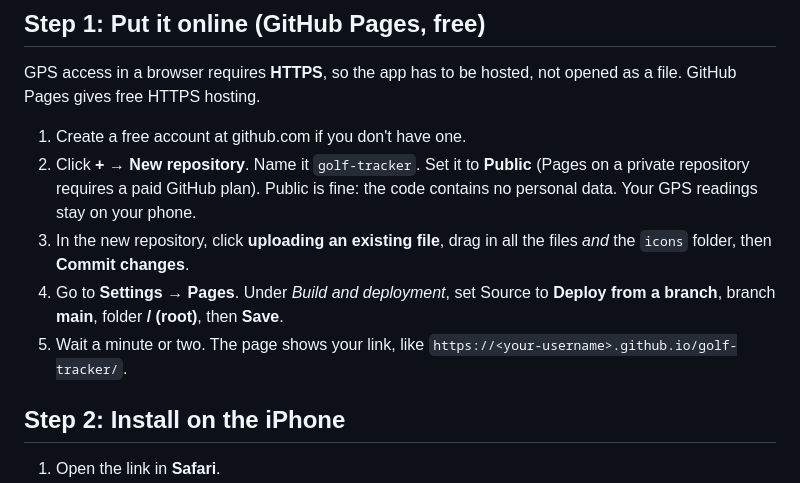
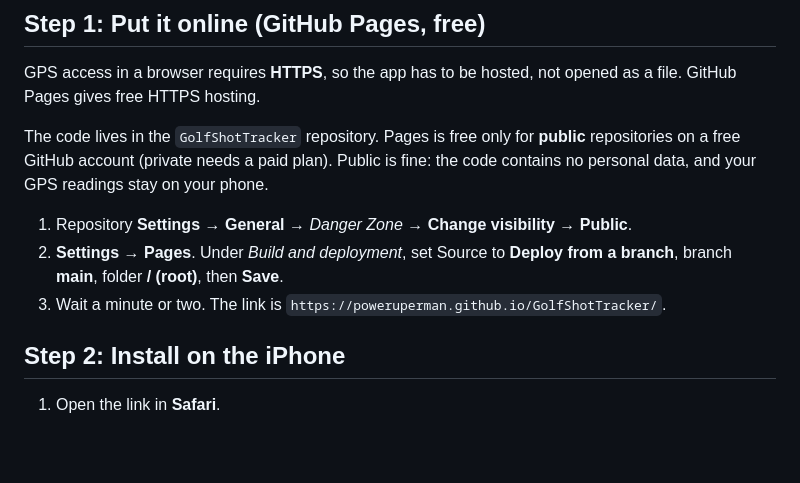
Before and after one commit to poweruperman/GolfShotTracker, a Markdown page: README.md, the part around the change. GitHub-like rendering; blank space fills up the shorter version.

Commit message:
Update docs for repository rename to GolfShotTracker
Point the README's hosting steps at the existing repository and its
Pages URL, and drop the trademarked product name from the planning
Project reference in CLAUDE.md.

Co-Authored-By: Claude Opus 5.5 <noreply@anthropic.com>
Claude-Session: https://claude.ai/code/session_01MxsbNJmCvDJGFi7SmaMm36

```diff
--- a/README.md
+++ b/README.md
@@ -36,17 +36,17 @@ No libraries, no build step. Plain HTML, CSS and JavaScript.
 GPS access in a browser requires **HTTPS**, so the app has to be hosted, not
 opened as a file. GitHub Pages gives free HTTPS hosting.
 
-1. Create a free account at github.com if you don't have one.
-2. Click **+** → **New repository**. Name it `golf-tracker`. Set it to
-   **Public** (Pages on a private repository requires a paid GitHub plan).
-   Public is fine: the code contains no personal data. Your GPS readings
-   stay on your phone.
-3. In the new repository, click **uploading an existing file**, drag in all
-   the files *and* the `icons` folder, then **Commit changes**.
-4. Go to **Settings** → **Pages**. Under *Build and deployment*, set Source to
+The code lives in the `GolfShotTracker` repository. Pages is free only for
+**public** repositories on a free GitHub account (private needs a paid plan).
+Public is fine: the code contains no personal data, and your GPS readings stay
+on your phone.
+
+1. Repository **Settings** → **General** → *Danger Zone* → **Change visibility**
+   → **Public**.
+2. **Settings** → **Pages**. Under *Build and deployment*, set Source to
    **Deploy from a branch**, branch **main**, folder **/ (root)**, then **Save**.
-5. Wait a minute or two. The page shows your link, like
-   `https://<your-username>.github.io/golf-tracker/`.
+3. Wait a minute or two. The link is
+   `https://poweruperman.github.io/GolfShotTracker/`.
 
 ## Step 2: Install on the iPhone
 
```
Also changed, not shown: CLAUDE.md (+7 -3 lines).
